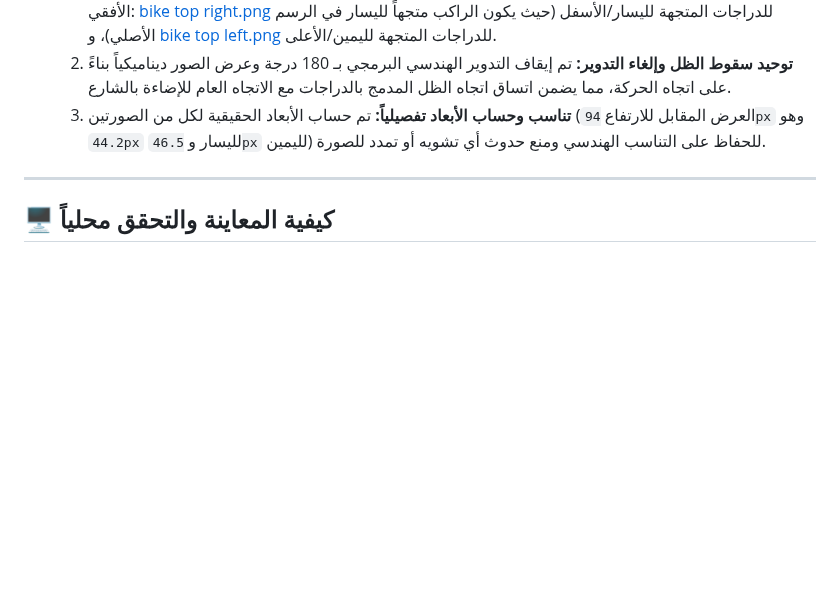
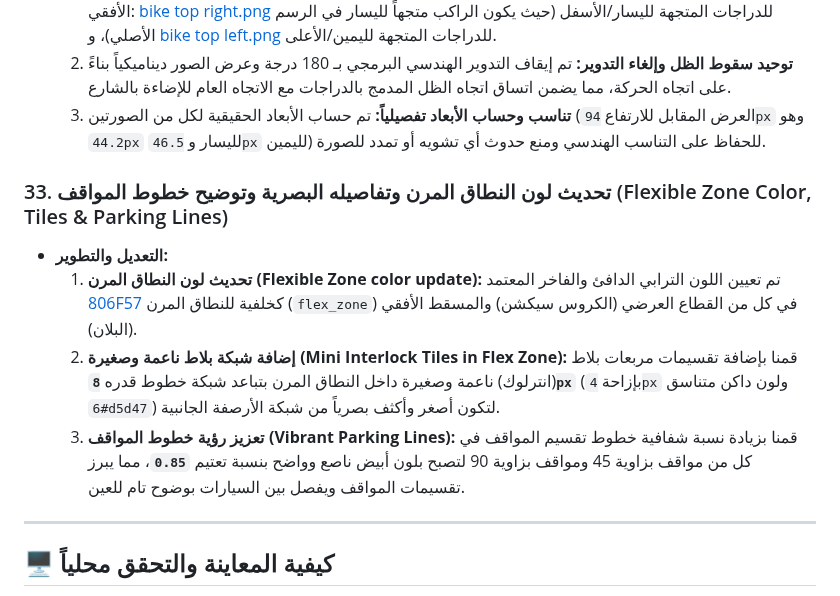
Before and after one commit to ArchSafy/humanization-guide, a Markdown page: walkthrough.md, the part around the change. Drawn GitHub-style; blank space fills up the shorter version.

Commit message:
docs: document flex_zone and parking updates in walkthrough

```diff
--- a/walkthrough.md
+++ b/walkthrough.md
@@ -194,6 +194,12 @@
   2. **توحيد سقوط الظل وإلغاء التدوير:** تم إيقاف التدوير الهندسي البرمجي بـ 180 درجة وعرض الصور ديناميكياً بناءً على اتجاه الحركة، مما يضمن اتساق اتجاه الظل المدمج بالدراجات مع الاتجاه العام للإضاءة بالشارع.
   3. **تناسب وحساب الأبعاد تفصيلياً:** تم حساب الأبعاد الحقيقية لكل من الصورتين (العرض المقابل للارتفاع `94px` وهو `44.2px` لليسار و `46.5px` لليمين) للحفاظ على التناسب الهندسي ومنع حدوث أي تشويه أو تمدد للصورة.
 
+### 33. تحديث لون النطاق المرن وتفاصيله البصرية وتوضيح خطوط المواقف (Flexible Zone Color, Tiles & Parking Lines)
+* **التعديل والتطوير:**
+  1. **تحديث لون النطاق المرن (Flexible Zone color update):** تم تعيين اللون الترابي الدافئ والفاخر المعتمد [806F57](file:///c:/Users/LENOVO/Documents/Mustafa/interactive-street-builder.js) كخلفية للنطاق المرن (`flex_zone`) في كل من القطاع العرضي (الكروس سيكشن) والمسقط الأفقي (البلان).
+  2. **إضافة شبكة بلاط ناعمة وصغيرة (Mini Interlock Tiles in Flex Zone):** قمنا بإضافة تقسيمات مربعات بلاط (انترلوك) ناعمة وصغيرة داخل النطاق المرن بتباعد شبكة خطوط قدره **`8px`** (بإزاحة `4px` ولون داكن متناسق `#6d5d47`) لتكون أصغر وأكثف بصرياً من شبكة الأرصفة الجانبية.
+  3. **تعزيز رؤية خطوط المواقف (Vibrant Parking Lines):** قمنا بزيادة نسبة شفافية خطوط تقسيم المواقف في كل من مواقف بزاوية 45 ومواقف بزاوية 90 لتصبح بلون أبيض ناصع وواضح بنسبة تعتيم **`0.85`**، مما يبرز تقسيمات المواقف ويفصل بين السيارات بوضوح تام للعين.
+
 ---
 
 ## 🖥️ كيفية المعاينة والتحقق محلياً
```
